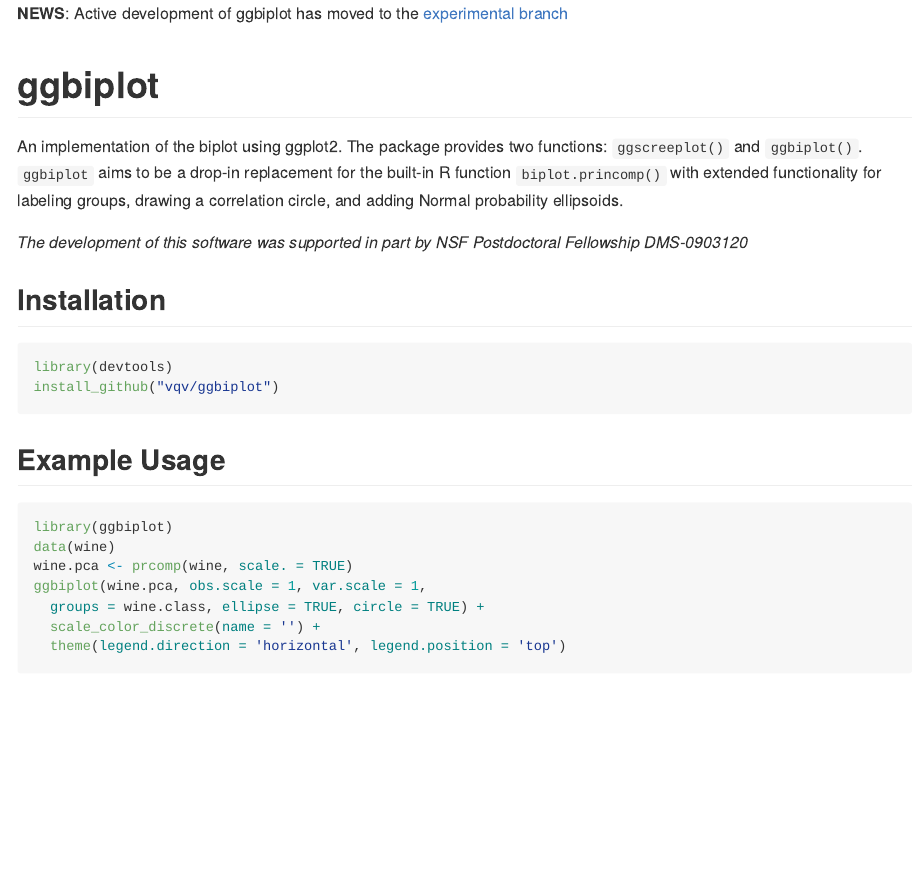
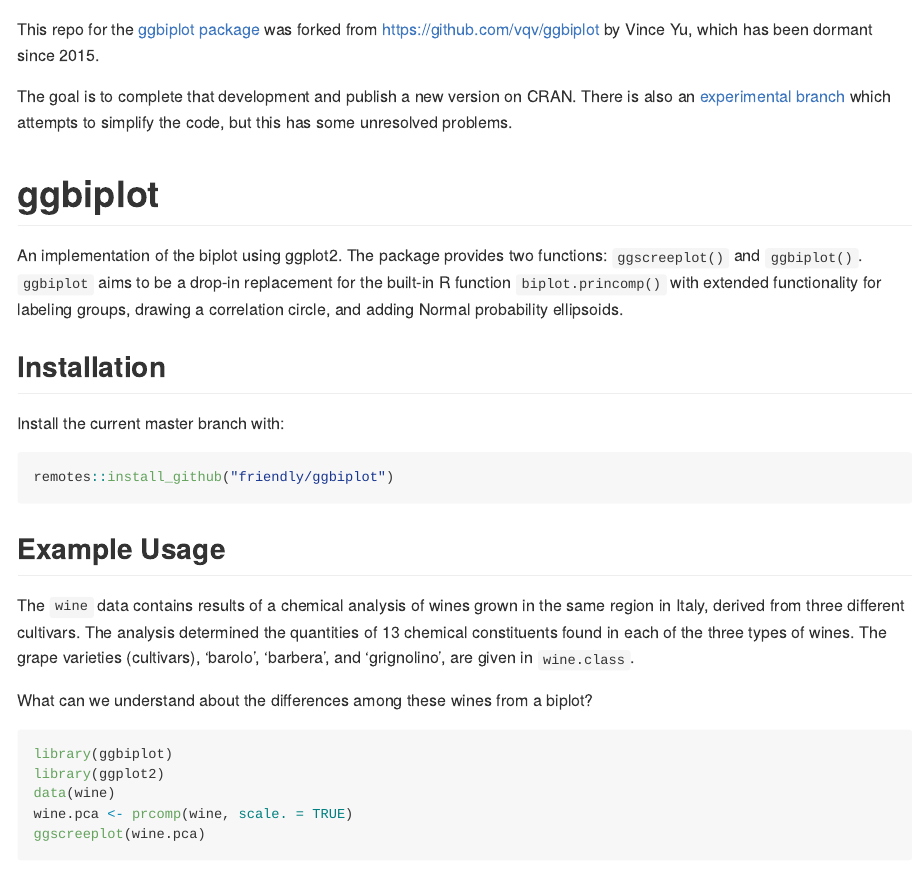
Before and after one commit to vqv/ggbiplot, an R Markdown document (README.Rmd): the page in a window 1100 px wide, from its top. Rendered offline with R 4.5, knitr and Pandoc, with nearby package versions; some code elsewhere in the file could not run offline; badge pictures from the web are left out.

Commit message:
work on README

````diff
--- a/README.Rmd
+++ b/README.Rmd
@@ -1,12 +1,23 @@
 ---
-output:
-  md_document:
-    variant: markdown_github
+output: github_document
 ---
 
 <!-- README.md is generated from README.Rmd. Please edit that file -->
 
-**NEWS**: Active development of ggbiplot has moved to the [experimental branch](https://github.com/vqv/ggbiplot/tree/experimental)
+<!-- badges: start -->
+[![CRAN status](https://www.r-pkg.org/badges/version/ggbiplot)](https://CRAN.R-project.org/package=ggbiplot)
+[![Last Commit](https://img.shields.io/github/last-commit/friendly/ggbiplot)](https://github.com/friendly/ggbiplot)
+<!-- badges: end -->
+
+
+
+This repo for the [ggbiplot package](https://CRAN.R-project.org/package=ggbiplot)
+was forked from [https://github.com/vqv/ggbiplot](https://github.com/vqv/ggbiplot) by Vince Yu, which has been dormant
+since 2015.
+
+The goal is to complete that development and publish a new version on CRAN.
+There is also an [experimental branch](https://github.com/friendly/ggbiplot/tree/experimental) which attempts to
+simplify the code, but this has some unresolved problems.
 
 ```{r, echo = FALSE}
 knitr::opts_chunk$set(
@@ -23,22 +36,28 @@
 `ggbiplot` aims to be a drop-in replacement for the built-in R function `biplot.princomp()` with extended functionality
 for labeling groups, drawing a correlation circle, and adding Normal probability ellipsoids.
 
-*The development of this software was supported in part by NSF Postdoctoral Fellowship DMS-0903120*
 
 Installation
 ------------
 
+Install the current master branch with:
+
 ```r
-library(devtools)
-install_github("vqv/ggbiplot")
+remotes::install_github("friendly/ggbiplot")
 ```
 
 Example Usage
 -------------
+The `wine` data contains results of a chemical analysis of wines grown in the same region in Italy,
+derived from three different cultivars. The analysis determined the
+quantities of 13 chemical constituents found in each of the three types of wines.
+The grape varieties (cultivars), 'barolo', 'barbera', and 'grignolino', are given in `wine.class`.
 
-```{r wine-example, message = FALSE, warning = FALSE}
+What can we understand about the differences among these wines from a biplot?
+
+```{r wine-screeplot}
 library(ggbiplot)
+library(ggplot2)
 data(wine)
 wine.pca <- prcomp(wine, scale. = TRUE)
-ggbiplot(wine.pca, obs.scale = 1, var.scale = 1,
-  groups = wine.class, ellipse = TRUE, circle = TRUE) +
+ggscreeplot(wine.pca)
````
Also changed, not shown: R/wine.R (+1 -1 lines), README-wine-example-1.png (deleted), README.md, README.Rmd (14 more changed lines), 4 other files.
